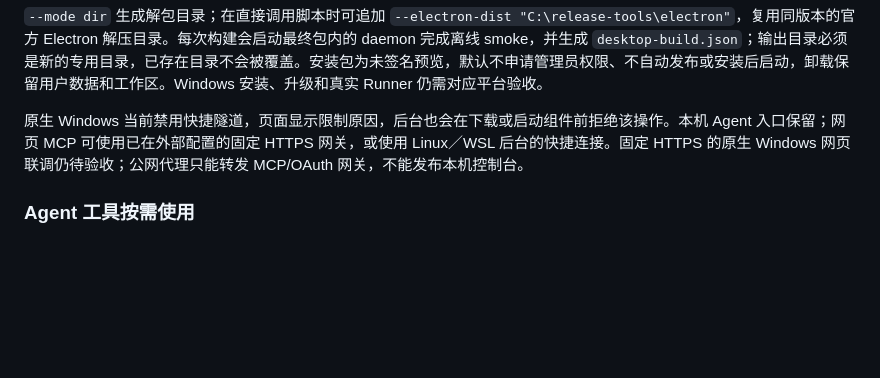
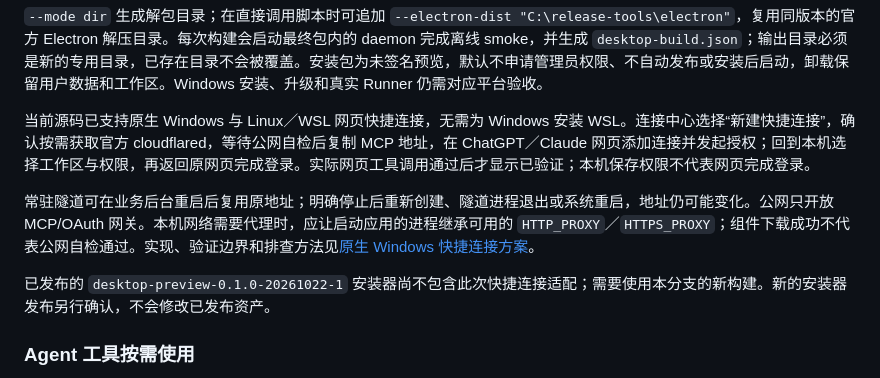
Before and after one commit to DerrickJc/orchestrator-tokenCoupon, a Markdown page: README.md, the part around the change. Drawn GitHub-style; blank space fills up the shorter version.

Commit message:
docs: record native Windows quick connection acceptance and usage

```diff
--- a/README.md
+++ b/README.md
@@ -31,7 +31,11 @@ node scripts/package-desktop.mjs --mode installer --output "C:\release-output\To
 
 `--mode dir` 生成解包目录；在直接调用脚本时可追加 `--electron-dist "C:\release-tools\electron"`，复用同版本的官方 Electron 解压目录。每次构建会启动最终包内的 daemon 完成离线 smoke，并生成 `desktop-build.json`；输出目录必须是新的专用目录，已存在目录不会被覆盖。安装包为未签名预览，默认不申请管理员权限、不自动发布或安装后启动，卸载保留用户数据和工作区。Windows 安装、升级和真实 Runner 仍需对应平台验收。
 
-原生 Windows 当前禁用快捷隧道，页面显示限制原因，后台也会在下载或启动组件前拒绝该操作。本机 Agent 入口保留；网页 MCP 可使用已在外部配置的固定 HTTPS 网关，或使用 Linux／WSL 后台的快捷连接。固定 HTTPS 的原生 Windows 网页联调仍待验收；公网代理只能转发 MCP/OAuth 网关，不能发布本机控制台。
+当前源码已支持原生 Windows 与 Linux／WSL 网页快捷连接，无需为 Windows 安装 WSL。连接中心选择“新建快捷连接”，确认按需获取官方 cloudflared，等待公网自检后复制 MCP 地址，在 ChatGPT／Claude 网页添加连接并发起授权；回到本机选择工作区与权限，再返回原网页完成登录。实际网页工具调用通过后才显示已验证；本机保存权限不代表网页完成登录。
+
+常驻隧道可在业务后台重启后复用原地址；明确停止后重新创建、隧道进程退出或系统重启，地址仍可能变化。公网只开放 MCP/OAuth 网关。本机网络需要代理时，应让启动应用的进程继承可用的 `HTTP_PROXY`／`HTTPS_PROXY`；组件下载成功不代表公网自检通过。实现、验证边界和排查方法见[原生 Windows 快捷连接方案](docs/WINDOWS_DESKTOP_REQUIREMENTS_AND_TECHNICAL_PLAN.md#1398-原生-windows-网页快捷连接实施方案)。
+
+已发布的 `desktop-preview-0.1.0-20261022-1` 安装器尚不包含此次快捷连接适配；需要使用本分支的新构建。新的安装器发布另行确认，不会修改已发布资产。
 
 ### Agent 工具按需使用
 
```
Also changed, not shown: docs/WINDOWS_DESKTOP_REQUIREMENTS_AND_TECHNICAL_PLAN.md (+39 -5 lines).
